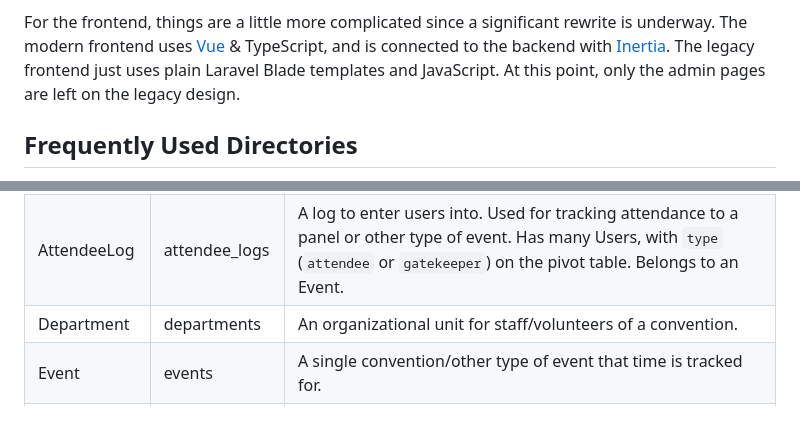
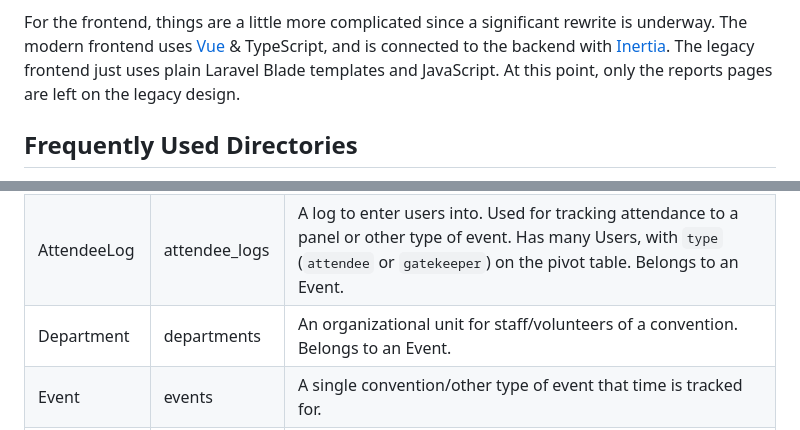
Before and after one commit to GoBLFC/Tracker, a Markdown page: wiki/Architecture.md, 2 parts joined by grey strips. Drawn GitHub-style.

Commit message:
Update architecture wiki page for Department -> Event relationship

```diff
--- a/wiki/Architecture.md
+++ b/wiki/Architecture.md
@@ -5,7 +5,7 @@ Since Laravel is an MVC (Model, View, Controller) framework, that structure is g
 For the frontend, things are a little more complicated since a significant rewrite is underway.
 The modern frontend uses [Vue](https://vuejs.org/) & TypeScript, and is connected to the backend with [Inertia](https://inertiajs.com/).
 The legacy frontend just uses plain Laravel Blade templates and JavaScript.
-At this point, only the admin pages are left on the legacy design.
+At this point, only the reports pages are left on the legacy design.
 
 ## Frequently Used Directories
 
@@ -47,7 +47,7 @@ All models and their relationships are listed below, alongside a brief descripti
 | ----------- | ------------- | -------------------------------------------------------------------------------------------------------------------------------------------------------------------------------------------- |
 | Activity    | activities    | Used for tracking events and changes to models for audit logging purposes. Belongs to a User via both subject and causer.                                                                    |
 | AttendeeLog | attendee_logs | A log to enter users into. Used for tracking attendance to a panel or other type of event. Has many Users, with `type` (`attendee` or `gatekeeper`) on the pivot table. Belongs to an Event. |
-| Department  | departments   | An organizational unit for staff/volunteers of a convention.                                                                                                                                 |
+| Department  | departments   | An organizational unit for staff/volunteers of a convention. Belongs to an Event.                                                                                                            |
 | Event       | events        | A single convention/other type of event that time is tracked for.                                                                                                                            |
 | Kiosk       | kiosks        | A device that has been authorized to allow volunteers to enter time on. These devices keep a cookie with the session key to identify themselves.                                             |
 | QuickCode   | quick_codes   | One-time-use sign-in codes for users. Expires 30 seconds after creation. Belongs to a User.                                                                                                  |
```
